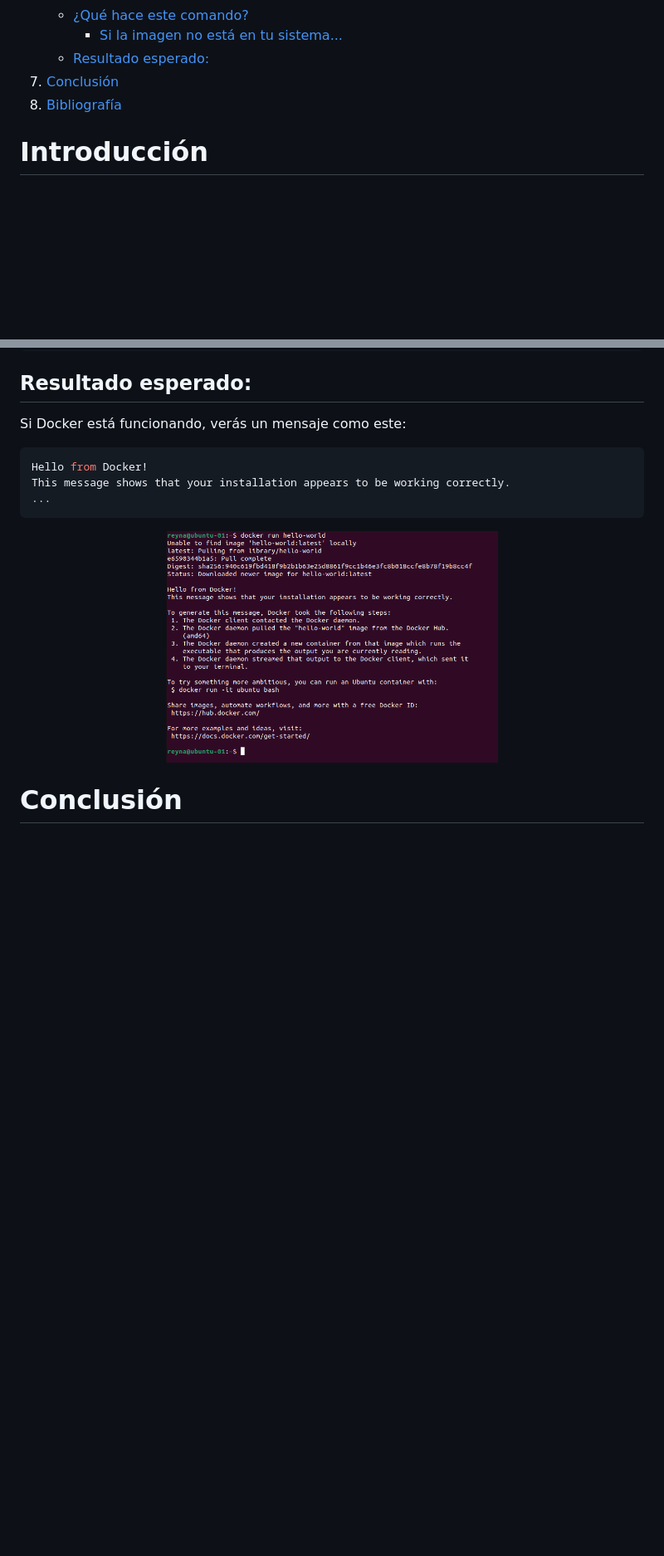
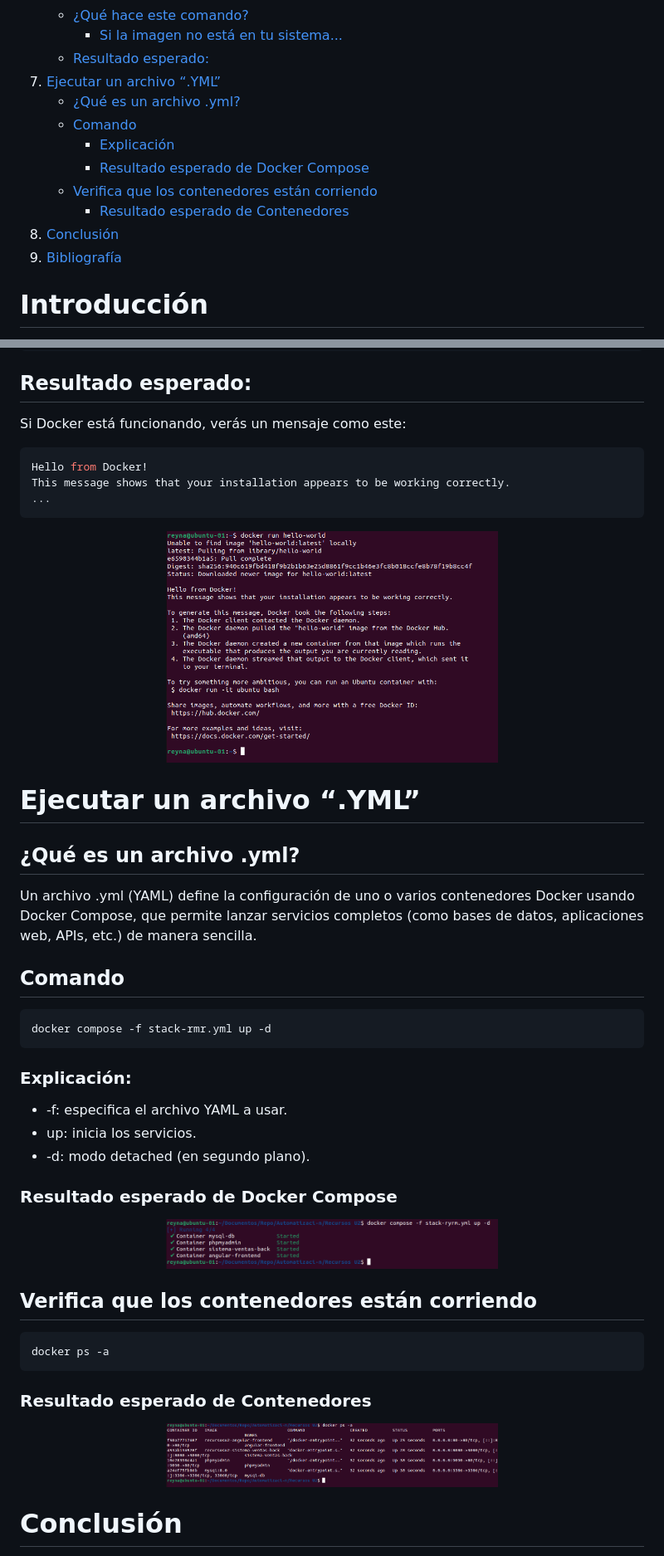
Before and after one commit to reynayr/Automatizaci-n, a Markdown page: README.md, 2 parts joined by grey strips. Shown: that part at 83% size. Rendered like a GitHub page; pictures changed too: images/Contenedores.png (added), images/YML.png (added); blank space fills up the shorter version.

Commit message:
Cambios 11

````diff
--- a/README.md
+++ b/README.md
@@ -36,8 +36,15 @@
     - [¿Qué hace este comando?](#qué-hace-este-comando)
       - [Si la imagen no está en tu sistema...](#si-la-imagen-no-está-en-tu-sistema)
     - [Resultado esperado:](#resultado-esperado)
-7. [Conclusión](#conclusión)
-8. [Bibliografía](#bibliografía)
+7. [Ejecutar un archivo “.YML”](#ejecutar-un-archivo-yml)
+    - [¿Qué es un archivo .yml?](#qué-es-un-archivo-yml)
+    - [Comando](#comando)
+      - [Explicación](#explicación)
+      - [Resultado esperado de Docker Compose](#resultado-esperado-de-docker-compose)
+    - [Verifica que los contenedores están corriendo](#verifica-que-los-contenedores-están-corriendo)
+      - [Resultado esperado de Contenedores](#resultado-esperado-de-contenedores)
+8. [Conclusión](#conclusión)
+9. [Bibliografía](#bibliografía)
 
 # Introducción
 <p style="text-align: justify;">
@@ -289,9 +296,41 @@ Hello from Docker!
 This message shows that your installation appears to be working correctly.
 ...
 ```
-
 <p align="center">
   <img src="images/Hello-World.png" alt="Creación del entorno virtual" width="400"/>
+</p>
+
+
+# Ejecutar un archivo “.YML”
+
+## ¿Qué es un archivo .yml?
+<p style="text-align: justify;">
+Un archivo .yml (YAML) define la configuración de uno o varios contenedores Docker usando Docker Compose, que permite lanzar servicios completos (como bases de datos, aplicaciones web, APIs, etc.) de manera sencilla.
+</p>
+
+## Comando
+``` shell
+docker compose -f stack-rmr.yml up -d
+```
+
+### Explicación:
+  - -f: especifica el archivo YAML a usar.
+  - up: inicia los servicios.
+  - -d: modo detached (en segundo plano).
+
+### Resultado esperado de Docker Compose
+<p align="center">
+  <img src="images/YML.png" width="400"/>
+</p>
+
+## Verifica que los contenedores están corriendo
+``` shell
+docker ps -a
+```
+
+### Resultado esperado de Contenedores
+<p align="center">
+  <img src="images/Contenedores.png" width="400"/>
 </p>
 
 # Conclusión
````
Also changed, not shown: 1 other file.
